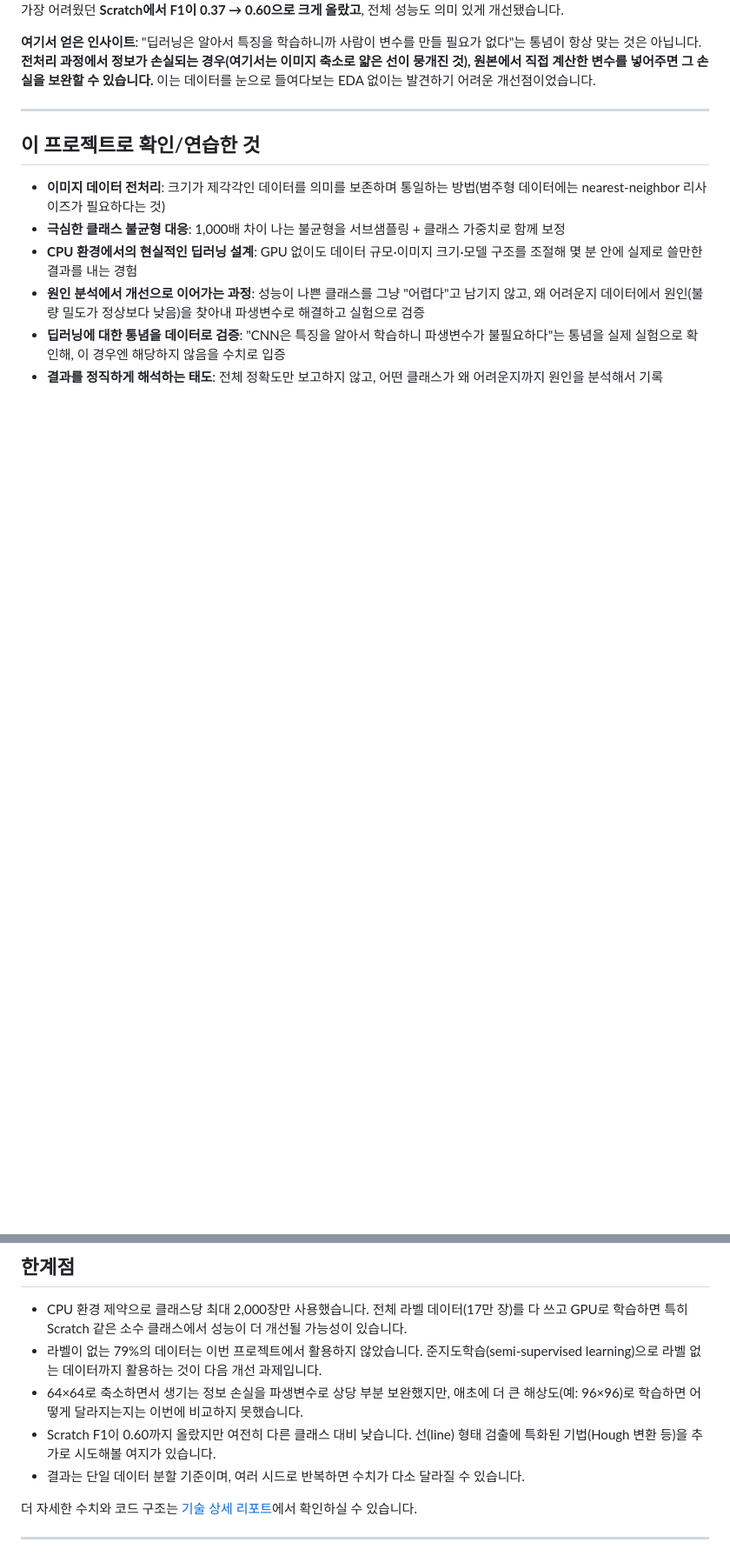
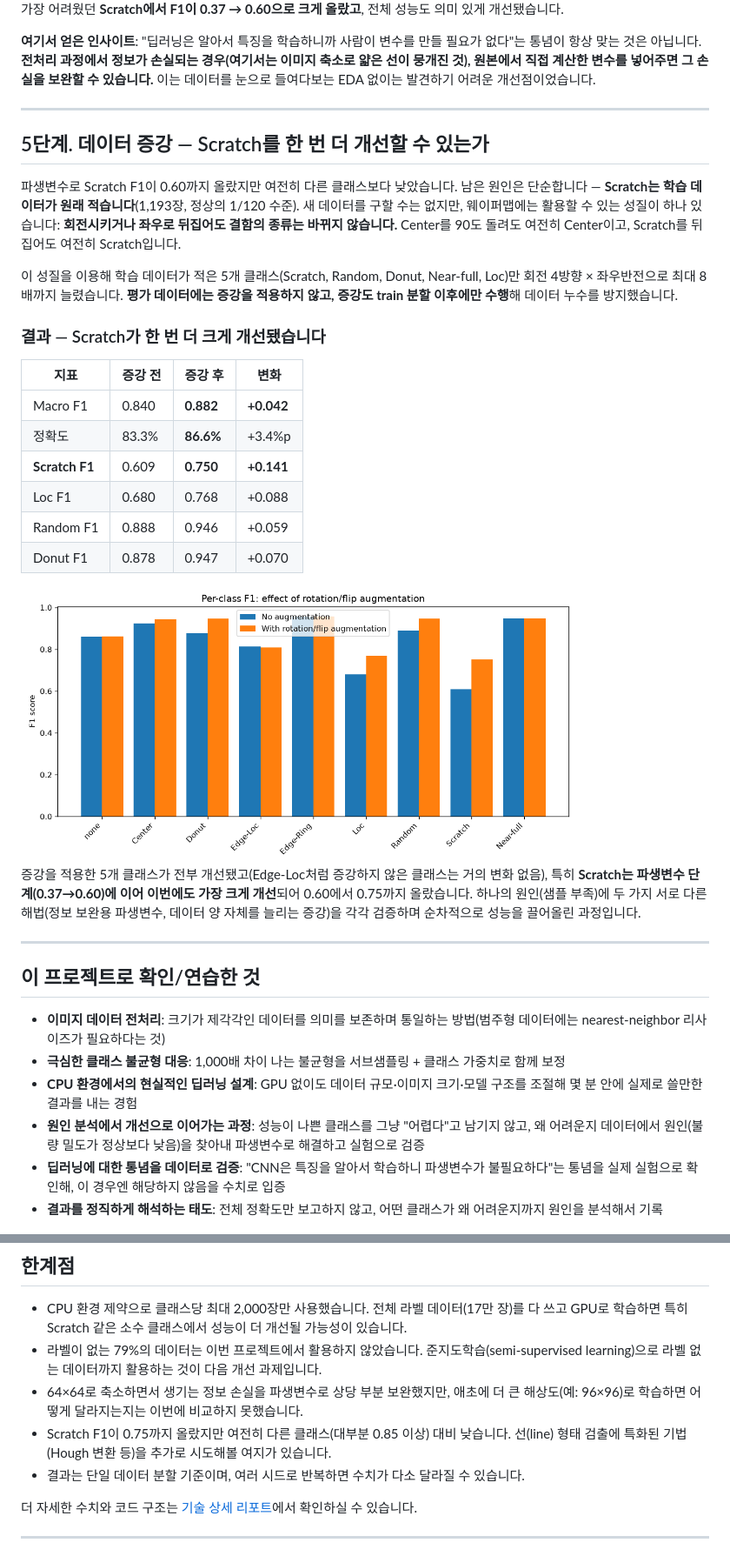
Before and after one commit to ojineeee/WM811K_wafer_defect_classification, a Markdown page: README.md, 2 parts joined by grey strips. Shown at 87% size. Rendered like a GitHub page; pictures changed too: results/figures/08_augmentation_comparison.png (added); blank space fills up the shorter version.

```diff
--- a/README.md
+++ b/README.md
@@ -102,6 +103,29 @@
 
 ---
 
+## 5단계. 데이터 증강 — Scratch를 한 번 더 개선할 수 있는가
+
+파생변수로 Scratch F1이 0.60까지 올랐지만 여전히 다른 클래스보다 낮았습니다. 남은 원인은 단순합니다 — **Scratch는 학습 데이터가 원래 적습니다**(1,193장, 정상의 1/120 수준). 새 데이터를 구할 수는 없지만, 웨이퍼맵에는 활용할 수 있는 성질이 하나 있습니다: **회전시키거나 좌우로 뒤집어도 결함의 종류는 바뀌지 않습니다.** Center를 90도 돌려도 여전히 Center이고, Scratch를 뒤집어도 여전히 Scratch입니다.
+
+이 성질을 이용해 학습 데이터가 적은 5개 클래스(Scratch, Random, Donut, Near-full, Loc)만 회전 4방향 × 좌우반전으로 최대 8배까지 늘렸습니다. **평가 데이터에는 증강을 적용하지 않고, 증강도 train 분할 이후에만 수행**해 데이터 누수를 방지했습니다.
+
+### 결과 — Scratch가 한 번 더 크게 개선됐습니다
+
+| 지표 | 증강 전 | 증강 후 | 변화 |
+|---|---|---|---|
+| Macro F1 | 0.840 | **0.882** | **+0.042** |
+| 정확도 | 83.3% | **86.6%** | +3.4%p |
+| **Scratch F1** | 0.609 | **0.750** | **+0.141** |
+| Loc F1 | 0.680 | 0.768 | +0.088 |
+| Random F1 | 0.888 | 0.946 | +0.059 |
+| Donut F1 | 0.878 | 0.947 | +0.070 |
+
+<img src="https://raw.githubusercontent.com/ojineeee/WM811K_wafer_defect_classification/main/results/figures/08_augmentation_comparison.png" width="640" alt="증강 유무에 따른 클래스별 F1 비교">
+
+증강을 적용한 5개 클래스가 전부 개선됐고(Edge-Loc처럼 증강하지 않은 클래스는 거의 변화 없음), 특히 **Scratch는 파생변수 단계(0.37→0.60)에 이어 이번에도 가장 크게 개선**되어 0.60에서 0.75까지 올랐습니다. 하나의 원인(샘플 부족)에 두 가지 서로 다른 해법(정보 보완용 파생변수, 데이터 양 자체를 늘리는 증강)을 각각 검증하며 순차적으로 성능을 끌어올린 과정입니다.
+
+---
+
 ## 이 프로젝트로 확인/연습한 것
 
 - **이미지 데이터 전처리**: 크기가 제각각인 데이터를 의미를 보존하며 통일하는 방법(범주형 데이터에는 nearest-neighbor 리사이즈가 필요하다는 것)
@@ -116,7 +140,7 @@
 - CPU 환경 제약으로 클래스당 최대 2,000장만 사용했습니다. 전체 라벨 데이터(17만 장)를 다 쓰고 GPU로 학습하면 특히 Scratch 같은 소수 클래스에서 성능이 더 개선될 가능성이 있습니다.
 - 라벨이 없는 79%의 데이터는 이번 프로젝트에서 활용하지 않았습니다. 준지도학습(semi-supervised learning)으로 라벨 없는 데이터까지 활용하는 것이 다음 개선 과제입니다.
 - 64×64로 축소하면서 생기는 정보 손실을 파생변수로 상당 부분 보완했지만, 애초에 더 큰 해상도(예: 96×96)로 학습하면 어떻게 달라지는지는 이번에 비교하지 못했습니다.
-- Scratch F1이 0.60까지 올랐지만 여전히 다른 클래스 대비 낮습니다. 선(line) 형태 검출에 특화된 기법(Hough 변환 등)을 추가로 시도해볼 여지가 있습니다.
+- Scratch F1이 0.75까지 올랐지만 여전히 다른 클래스(대부분 0.85 이상) 대비 낮습니다. 선(line) 형태 검출에 특화된 기법(Hough 변환 등)을 추가로 시도해볼 여지가 있습니다.
 - 결과는 단일 데이터 분할 기준이며, 여러 시드로 반복하면 수치가 다소 달라질 수 있습니다.
 
 더 자세한 수치와 코드 구조는 [기술 상세 리포트](docs/TECHNICAL_REPORT.md)에서 확인하실 수 있습니다.
```
Also changed, not shown: other parts of README.md (+1 -0 lines), docs/TECHNICAL_REPORT.md (+35 -1 lines), 3 other files.
